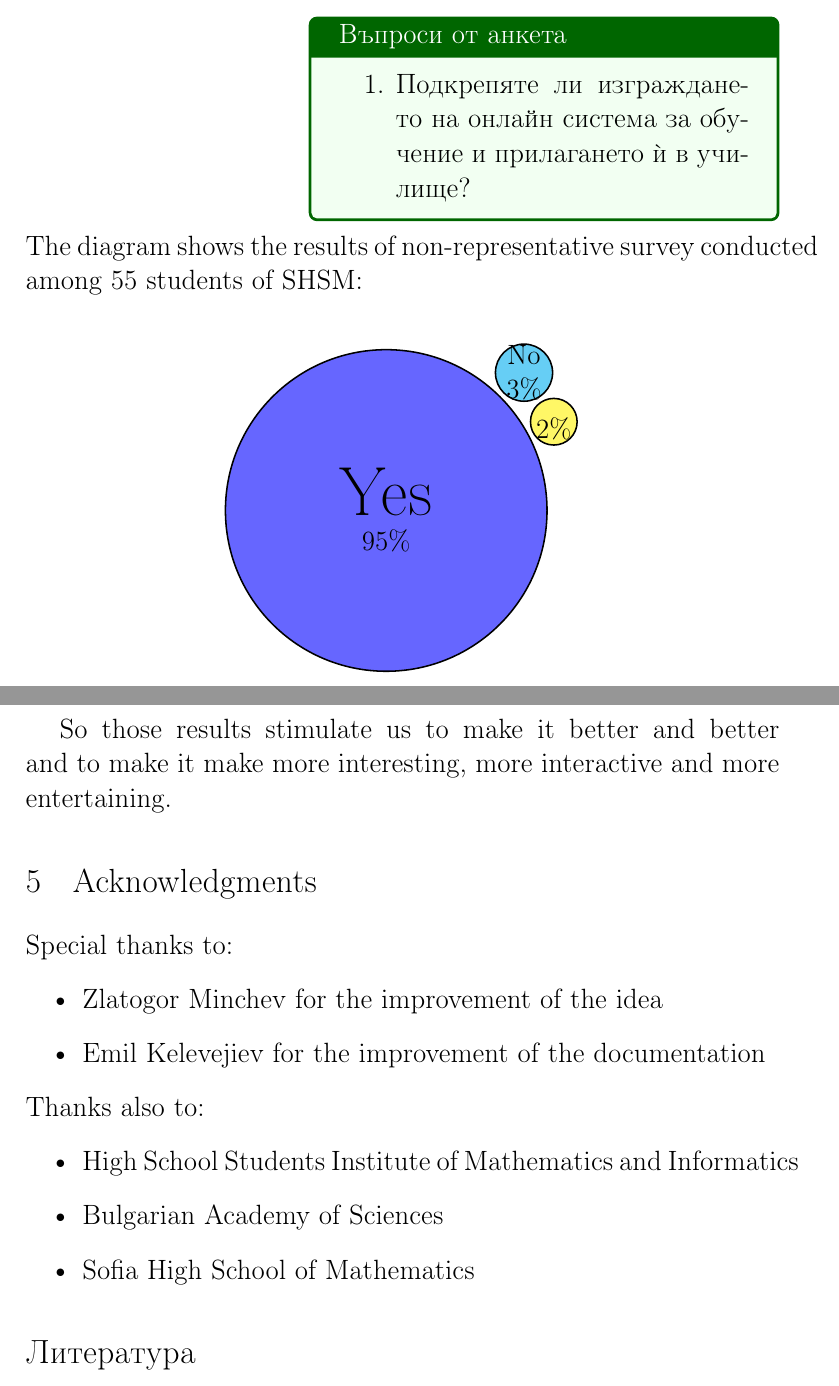
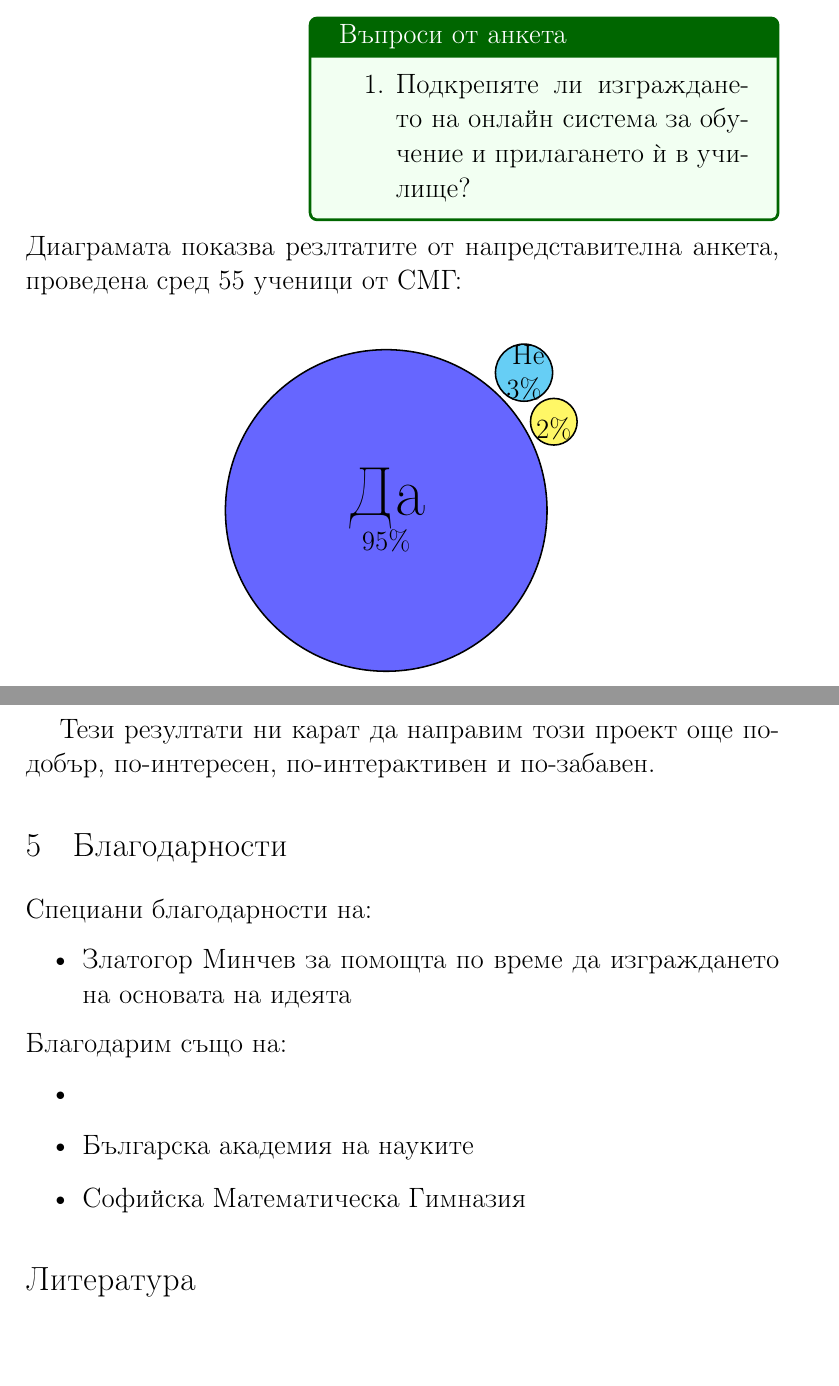
Before and after one commit to EducationPro/Paper, a LaTeX paper (BG/documentation.tex): two parts of pages 8 and 9 of 10, joined at a grey line, cut so that both start at the same text, the shorter picture padded with empty space. Compiled offline with pdfLaTeX.

Commit message:
Остана само Антоан да си напише неговата част

```diff
--- a/BG/documentation.tex
+++ b/BG/documentation.tex
@@ -174,26 +174,25 @@
 			\end{enumerate}
 		\end{myblock}
 	\end{center}
-	The diagram shows the results of non-representative survey conducted among 55 students of SHSM: \\
+	Диаграмата показва резлтатите от напредставителна анкета, проведена сред 55 ученици от СМГ: \\
 	\begin{center}
 		\begin{tikzpicture}
-			\pie[cloud, text=inside, scale font]{95/Yes, 3/No, 2/}
+			\pie[cloud, text=inside, scale font]{95/Да, 3/ Не, 2/}
 		\end{tikzpicture}
 	\end{center}
 
-	So those results stimulate us to make it better and better and to make it make more interesting, more interactive and more entertaining.
+	Тези резултати ни карат да направим този проект още по-добър, по-интересен, по-интерактивен и по-забавен.
 %	\newpage
- 	\section{Acknowledgments}
- 	 	 Special thanks to:
+ 	\section{Благодарности}
+ 	 	 Специани благодарности на:
  	 	 \begin{itemize}
- 	 	 	\item Zlatogor Minchev for the improvement of the idea
- 	 	 	\item Emil Kelevejiev for the improvement of the documentation
+ 	 	 	\item Златогор Минчев за помощта по време да изграждането на основата на идеята
  	 	 \end{itemize}
- 	 	 Thanks also to:
+ 	 	 Благодарим също на:
  	 	 \begin{itemize}
- 	 	 	\item High School Students Institute of Mathematics and Informatics
- 	 	 	\item Bulgarian Academy of Sciences
- 	 	 	\item Sofia High School of Mathematics
+ 	 	 	\item
+ 	 	 	\item Българска академия на науките
+ 	 	 	\item Софийска Математическа Гимназия
  	 	 \end{itemize}
  	 	 \begin{thebibliography}{99}
  	 	 	\bibitem{book1}
```
